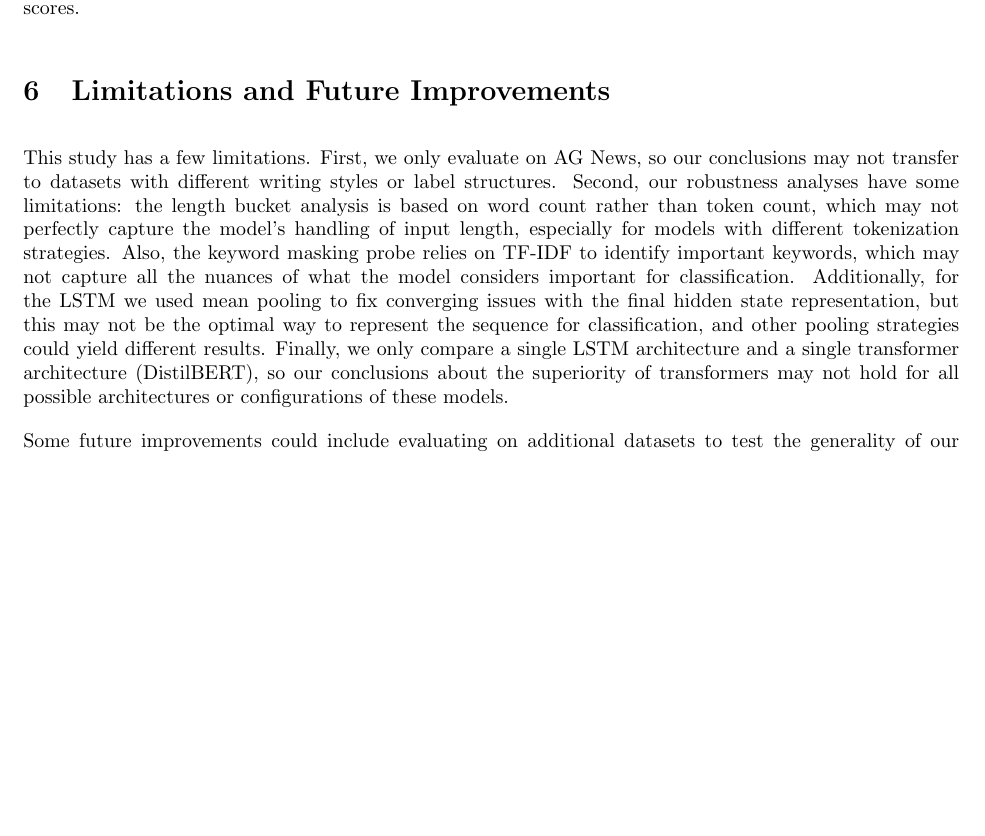
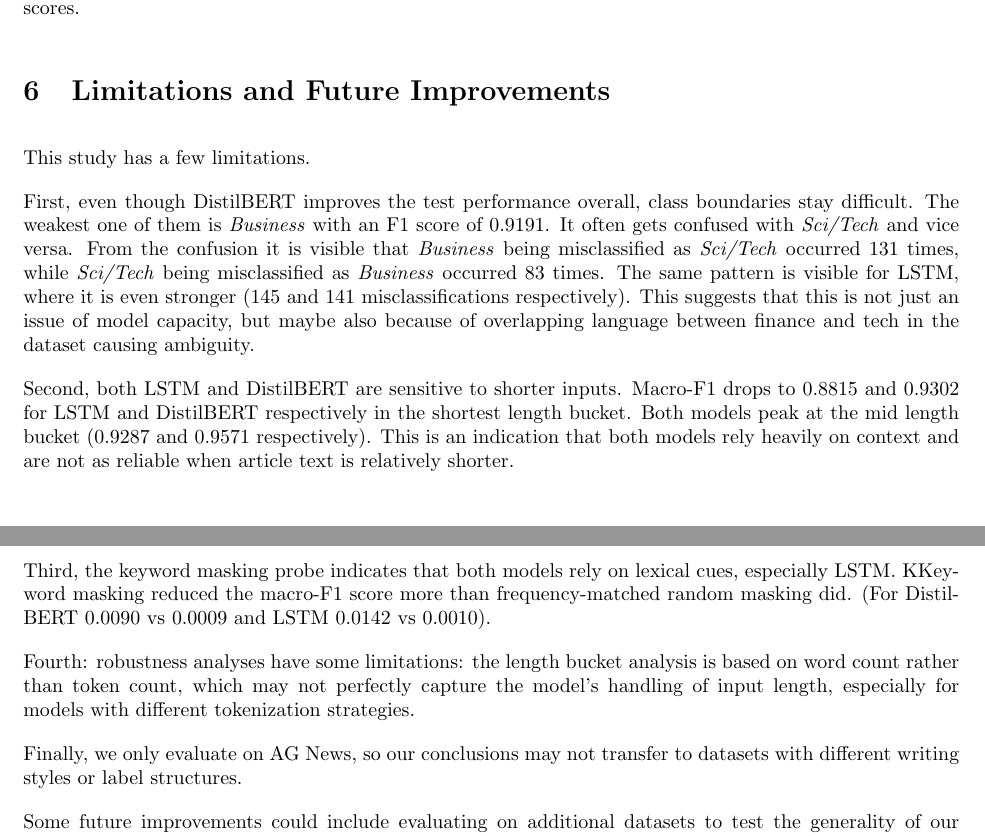
Before and after one commit to ponderingpenguins/natural-language-processing, a LaTeX problem sheet (assignment3/report/nlp_3.tex, which reads assignment3/report/sections/6_limitations.tex): part of page 7 of 16 before the commit and two parts of pages 7 and 8 of 16 after it, the two joined at a grey line, cut so that both start at the same text, the shorter picture padded with empty space. Compiled offline with pdfLaTeX.

Commit message:
Update limitations section

```diff
--- a/assignment3/report/sections/6_limitations.tex
+++ b/assignment3/report/sections/6_limitations.tex
@@ -1,3 +1,14 @@
-This study has a few limitations. First, we only evaluate on AG News, so our conclusions may not transfer to datasets with different writing styles or label structures. Second, our robustness analyses have some limitations: the length bucket analysis is based on word count rather than token count, which may not perfectly capture the model's handling of input length, especially for models with different tokenization strategies. Also, the keyword masking probe relies on TF-IDF to identify important keywords, which may not capture all the nuances of what the model considers important for classification. Additionally, for the LSTM we used mean pooling to fix converging issues with the final hidden state representation, but this may not be the optimal way to represent the sequence for classification, and other pooling strategies could yield different results. Finally, we only compare a single LSTM architecture and a single transformer architecture (DistilBERT), so our conclusions about the superiority of transformers may not hold for all possible architectures or configurations of these models.
+This study has a few limitations.
+
+First, even though DistilBERT improves the test performance overall, class boundaries stay difficult.
+The weakest one of them is \textit{Business} with an F1 score of 0.9191. It often gets confused with \textit{Sci/Tech} and vice versa. From the confusion it is visible that \textit{Business} being misclassified as \textit{Sci/Tech} occurred 131 times, while \textit{Sci/Tech} being misclassified as \textit{Business} occurred 83 times. The same pattern is visible for LSTM, where it is even stronger (145 and 141 misclassifications respectively). This suggests that this is not just an issue of model capacity, but maybe also because of overlapping language between finance and tech in the dataset causing ambiguity.
+
+Second, both LSTM and DistilBERT are sensitive to shorter inputs. Macro-F1 drops to 0.8815 and 0.9302 for LSTM and DistilBERT respectively in the shortest length bucket. Both models peak at the mid length bucket (0.9287 and 0.9571 respectively). This is an indication that both models rely heavily on context and are not as reliable when article text is relatively shorter.
+
+Third, the keyword masking probe indicates that both models rely on lexical cues, especially LSTM. KKeyword masking reduced the macro-F1 score more than frequency-matched random masking did. (For DistilBERT 0.0090 vs 0.0009 and LSTM 0.0142 vs 0.0010).
+
+Fourth: robustness analyses have some limitations: the length bucket analysis is based on word count rather than token count, which may not perfectly capture the model's handling of input length, especially for models with different tokenization strategies.
+
+Finally, we only evaluate on AG News, so our conclusions may not transfer to datasets with different writing styles or label structures.
 
 Some future improvements could include evaluating on additional datasets to test the generality of our findings, using token count for length-based analyses, exploring more sophisticated methods for identifying important keywords for the masking probe, and experimenting with different pooling strategies for the LSTM. Additionally, comparing a wider range of encoder only transformer architectures (e.g. BERT LARGE and RoBERTa) could help in finding the best model for this task.
```
Also changed, not shown: 1 other file.
